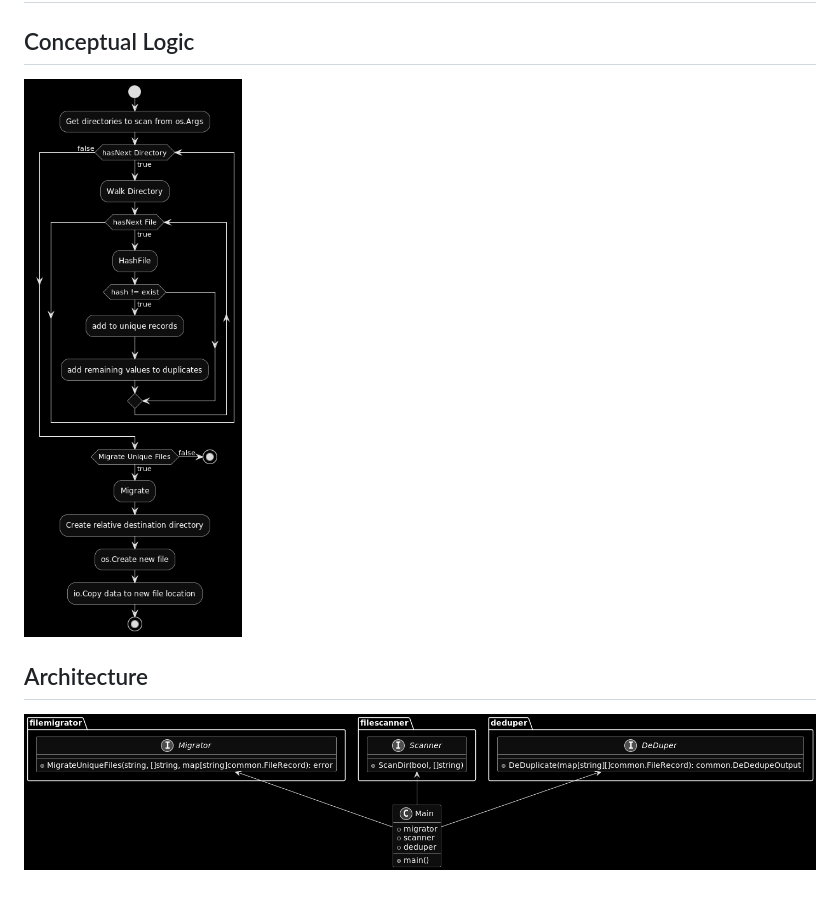
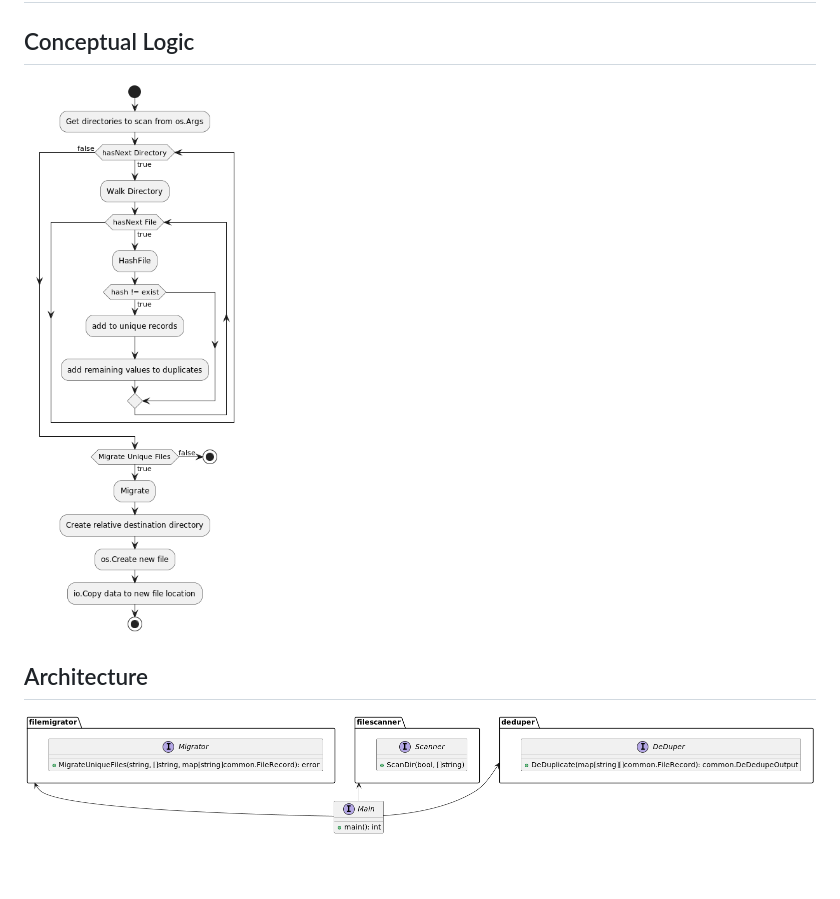
Before and after one commit to james-cathcart/file-consolidator, a Markdown page: README.md, the part around the change. Rendered like a GitHub page; pictures changed too: docs/Algorithm.png (deleted), docs/Architecture.png (deleted), docs/algorithm.png (added).

Commit message:
removed styling for diagrams (to use less ink if printed)

````diff
--- a/README.md
+++ b/README.md
@@ -68,6 +68,6 @@ data/unique
 ```
 # Development
 ## Conceptual Logic
-![](docs/Algorithm.png)
+![](docs/algorithm.png)
 ## Architecture
-![](docs/Architecture.png)
+![](docs/architecture.png)
````
Also changed, not shown: 2 other files.
